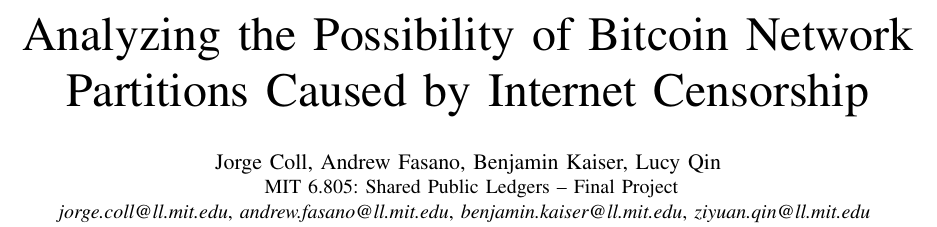
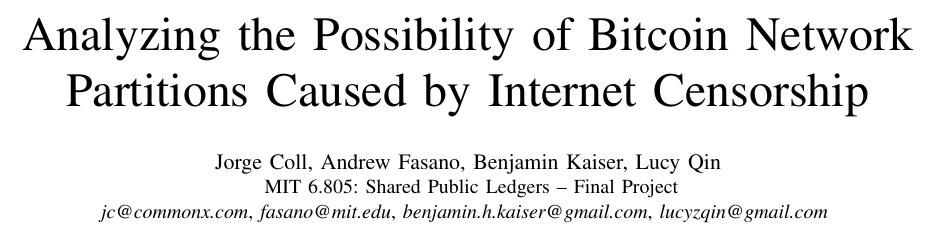
Before and after one commit to benjaminhkaiser/6805-Censorship-Project, a LaTeX paper (main.tex): part of page 1 of 3, cut so that both start at the same text. Compiled offline with pdfLaTeX; a missing font is replaced by an installed copy or a similar font; a LaTeX package or settings file that is missing is left out.

Commit message:
updated author emails

```diff
--- a/main.tex
+++ b/main.tex
@@ -19,7 +19,7 @@
 	\IEEEauthorblockA{
 		MIT 6.805: Shared Public Ledgers --
 		Final Project\\
-		\textit{jorge.coll@ll.mit.edu}, \textit{andrew.fasano@ll.mit.edu}, \textit{benjamin.kaiser@ll.mit.edu}, \textit{ziyuan.qin@ll.mit.edu}
+		\textit{jc@commonx.com}, \textit{fasano@mit.edu}, \textit{benjamin.h.kaiser@gmail.com}, \textit{lucyzqin@gmail.com}
 	}
 }
 
```
Also changed, not shown: main.pdf.
